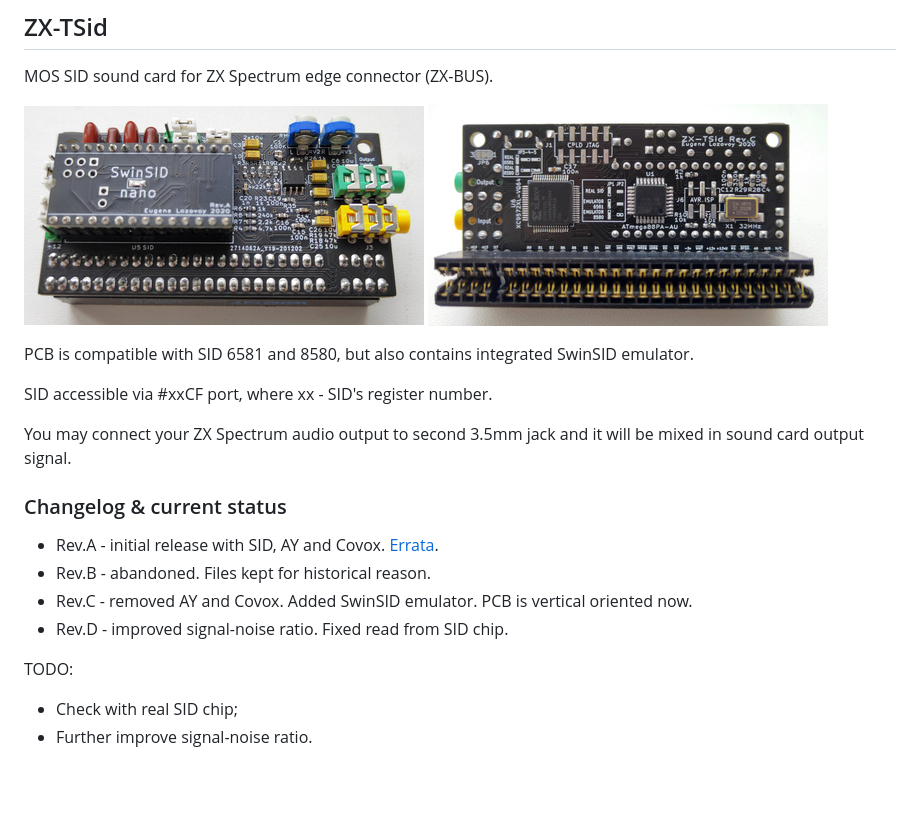
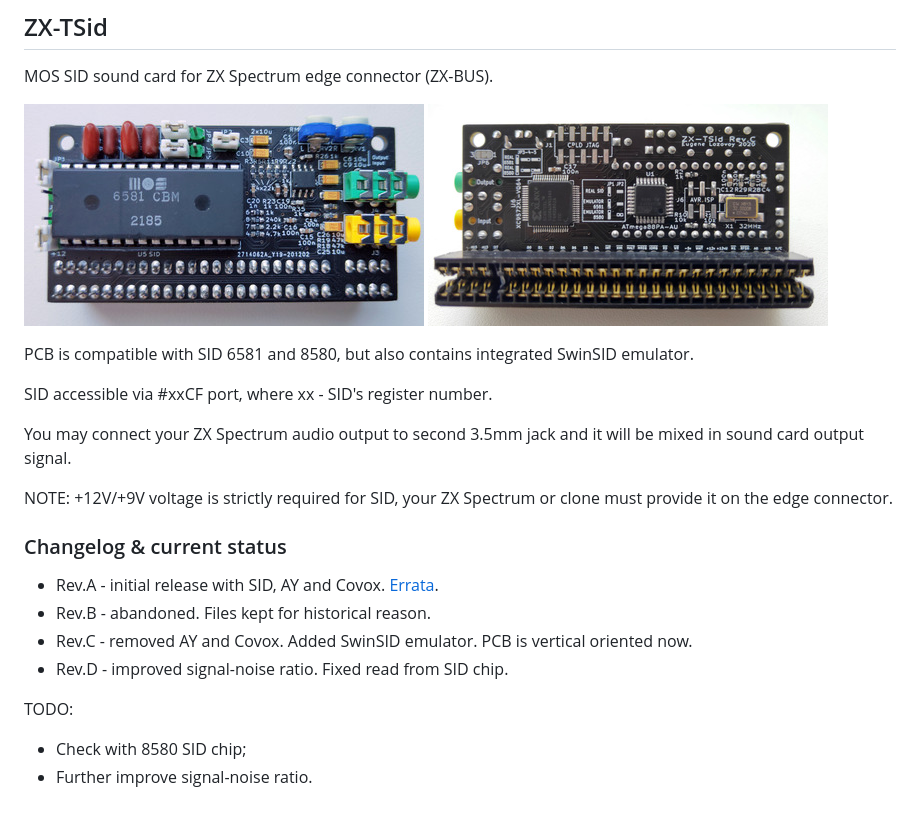
Before and after one commit to UzixLS/zx-tsid, a Markdown page: README.md, the part around the change. Drawn GitHub-style; pictures changed too: images/revC-side1.small.jpg; blank space fills up the shorter version.

Commit message:
update readme and pcb photo

```diff
--- a/README.md
+++ b/README.md
@@ -9,6 +9,8 @@ SID accessible via #xxCF port, where xx - SID's register number.
 
 You may connect your ZX Spectrum audio output to second 3.5mm jack and it will be mixed in sound card output signal.
 
+NOTE: +12V/+9V voltage is strictly required for SID, your ZX Spectrum or clone must provide it on the edge connector.
+
 ### Changelog & current status
 * Rev.A - initial release with SID, AY and Covox. [Errata](pcb/rev.A/ERRATA.txt).
 * Rev.B - abandoned. Files kept for historical reason.
@@ -16,5 +18,5 @@ You may connect your ZX Spectrum audio output to second 3.5mm jack and it will b
 * Rev.D - improved signal-noise ratio. Fixed read from SID chip.
 
 TODO:
-* Check with real SID chip;
+* Check with 8580 SID chip;
 * Further improve signal-noise ratio.
```
Also changed, not shown: 1 other file.
